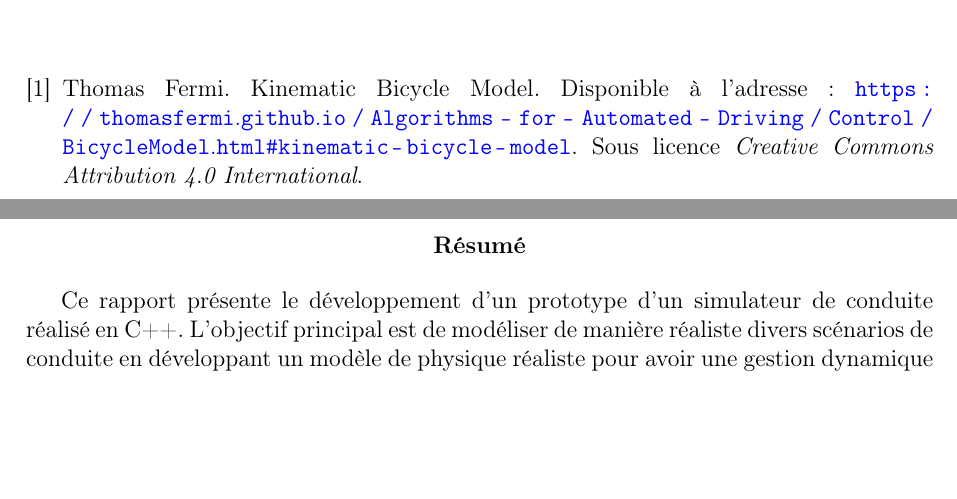
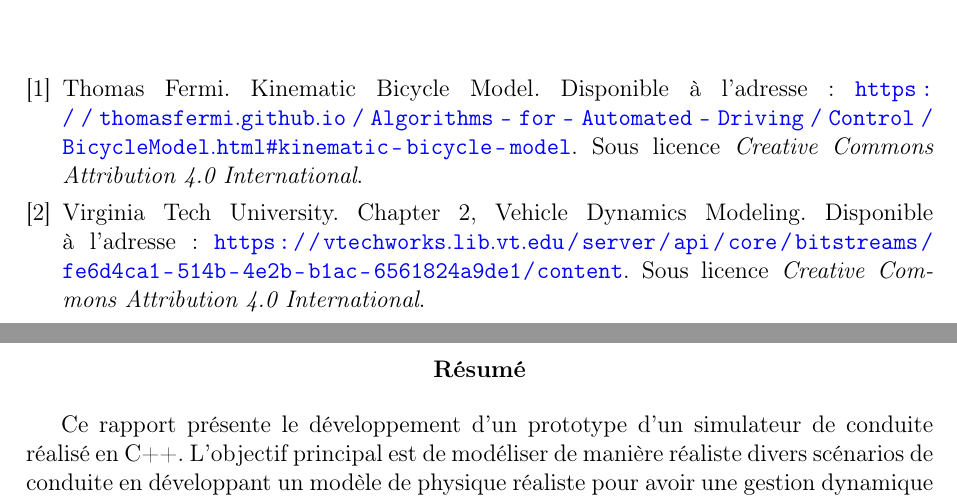
Before and after one commit to QuentinRdl/Driving-Sim, a LaTeX document (LaTeX/driving_sim_report.tex): two parts of pages 14 and 15 of 15, joined at a grey line, cut so that both start at the same text, the shorter picture padded with empty space. Compiled offline with pdfLaTeX.

Commit message:
[ADD] - Added amsmath package and new bibliography entries

```diff
--- a/LaTeX/driving_sim_report.tex
+++ b/LaTeX/driving_sim_report.tex
@@ -8,6 +8,7 @@
 \usepackage{fancyhdr}
 \usepackage{ifthen}
 \usepackage{lastpage}
+\usepackage{amsmath} % Pour citation dans code block ? A tester si c'set bon ou non
 \usepackage{xurl}  % Permet de casser les URL de manière améliorée
 \usepackage[breaklinks]{hyperref}  % Permet de casser les liens URL
 \usepackage{listings} % Importation du package pour le code source
@@ -167,6 +168,11 @@
         Kinematic Bicycle Model.
         Disponible à l'adresse : \url{https://thomasfermi.github.io/Algorithms-for-Automated-Driving/Control/BicycleModel.html#kinematic-bicycle-model}.
         Sous licence \textit{Creative Commons Attribution 4.0 International}.
+        \bibitem{vtech}
+        Virginia Tech University.
+        Chapter 2, Vehicle Dynamics Modeling.
+        Disponible à l'adresse : \url{https://vtechworks.lib.vt.edu/server/api/core/bitstreams/fe6d4ca1-514b-4e2b-b1ac-6561824a9de1/content}.
+        Sous licence \textit{Creative Commons Attribution 4.0 International}.
     \end{thebibliography}
 
 
```
